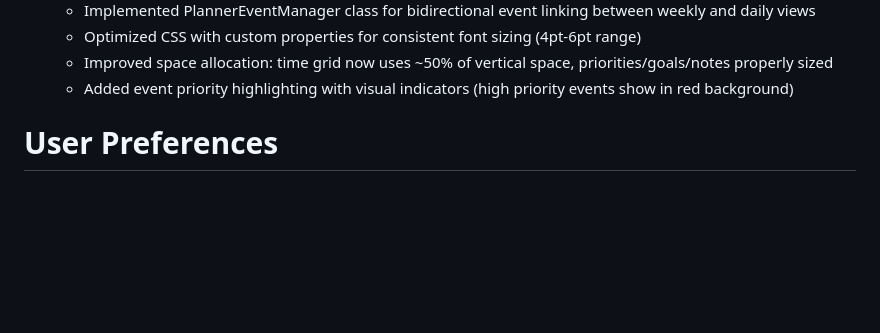
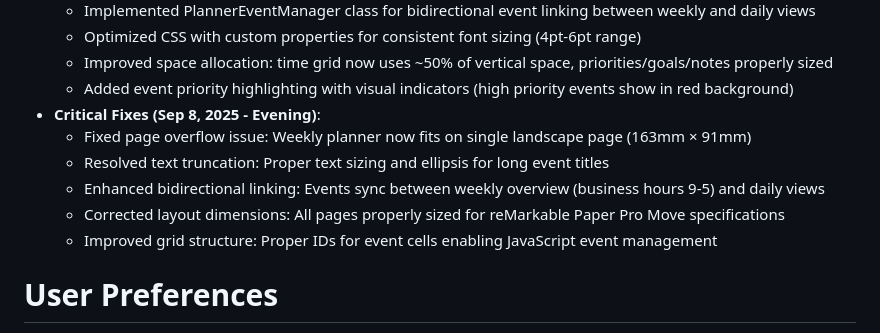
Before and after one commit to jonathanprocter/remarkablymoving, a Markdown page: replit.md, the part around the change. GitHub-like rendering; blank space fills up the shorter version.

Commit message:
Fix calendar page overflow and event text truncation issues
Fixes page overflow on weekly planner and text truncation on event titles in the reMarkable calendar generator.

Replit-Commit-Author: Agent
Replit-Commit-Session-Id: f47e85ba-a068-4bc6-9d94-37dbd125fb13
Replit-Commit-Checkpoint-Type: full_checkpoint
Replit-Commit-Screenshot-Url: https://storage.googleapis.com/screenshot-production-us-central1/3f63f8b5-bcc7-4047-94e9-dcc1a9a7ad41/f47e85ba-a068-4bc6-9d94-37dbd125fb13/ojnnTra

```diff
--- a/replit.md
+++ b/replit.md
@@ -13,6 +13,12 @@ This is a web-based calendar generator specifically designed for reMarkable e-in
   - Optimized CSS with custom properties for consistent font sizing (4pt-6pt range)
   - Improved space allocation: time grid now uses ~50% of vertical space, priorities/goals/notes properly sized
   - Added event priority highlighting with visual indicators (high priority events show in red background)
+- **Critical Fixes (Sep 8, 2025 - Evening)**:
+  - Fixed page overflow issue: Weekly planner now fits on single landscape page (163mm × 91mm)
+  - Resolved text truncation: Proper text sizing and ellipsis for long event titles
+  - Enhanced bidirectional linking: Events sync between weekly overview (business hours 9-5) and daily views
+  - Corrected layout dimensions: All pages properly sized for reMarkable Paper Pro Move specifications
+  - Improved grid structure: Proper IDs for event cells enabling JavaScript event management
 
 # User Preferences
 
```
